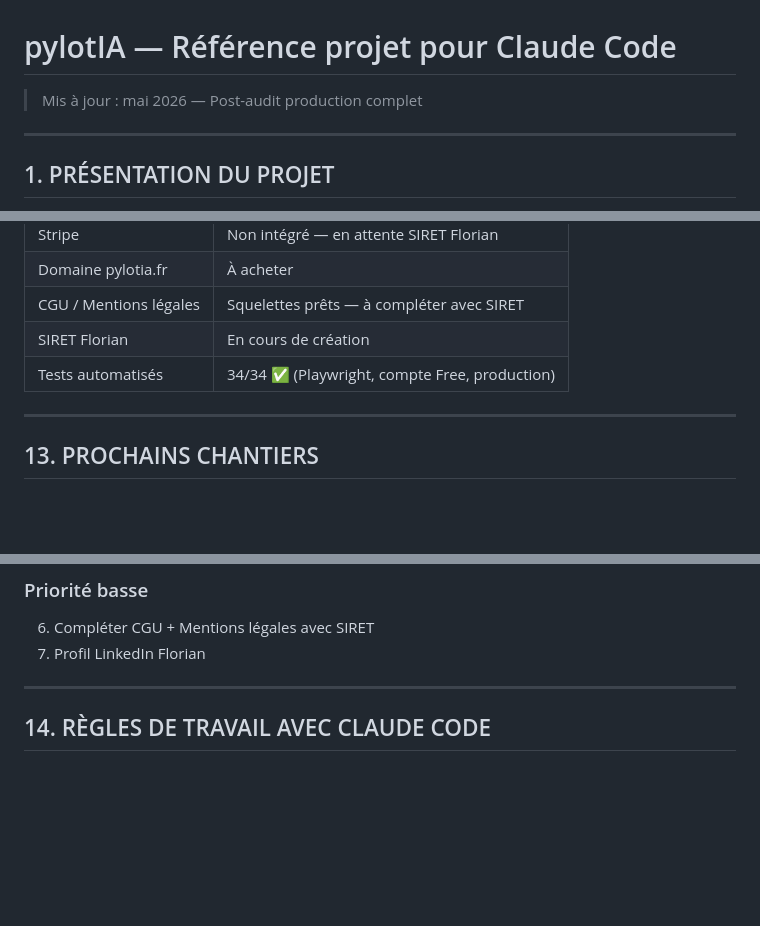
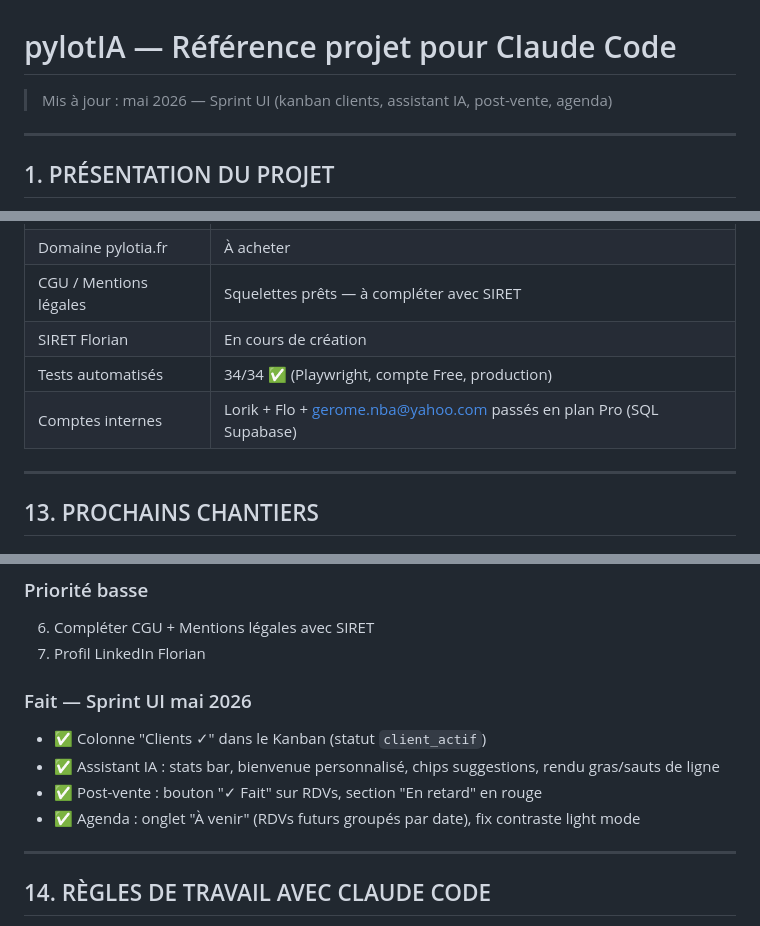
Before and after one commit to lorikclauzier/pilotia, a Markdown page: CLAUDE.md, 3 parts joined by grey strips. Drawn GitHub-style; blank space fills up the shorter version.

```diff
--- a/CLAUDE.md
+++ b/CLAUDE.md
@@ -1,5 +1,5 @@
 # pylotIA — Référence projet pour Claude Code
-> Mis à jour : mai 2026 — Post-audit production complet
+> Mis à jour : mai 2026 — Sprint UI (kanban clients, assistant IA, post-vente, agenda)
 
 ---
 
@@ -268,6 +297,7 @@ Modèle : `claude-sonnet-4-6`.
 | CGU / Mentions légales | Squelettes prêts — à compléter avec SIRET |
 | SIRET Florian | En cours de création |
 | Tests automatisés | 34/34 ✅ (Playwright, compte Free, production) |
+| Comptes internes | Lorik + Flo + gerome.nba@yahoo.com passés en plan Pro (SQL Supabase) |
 
 ---
 
@@ -289,6 +319,12 @@ Modèle : `claude-sonnet-4-6`.
 ### Priorité basse
 6. Compléter CGU + Mentions légales avec SIRET
 7. Profil LinkedIn Florian
+
+### Fait — Sprint UI mai 2026
+- ✅ Colonne "Clients ✓" dans le Kanban (statut `client_actif`)
+- ✅ Assistant IA : stats bar, bienvenue personnalisé, chips suggestions, rendu gras/sauts de ligne
+- ✅ Post-vente : bouton "✓ Fait" sur RDVs, section "En retard" en rouge
+- ✅ Agenda : onglet "À venir" (RDVs futurs groupés par date), fix contraste light mode
 
 ---
 
```
Also changed, not shown: other parts of CLAUDE.md (+31 -2 lines).
